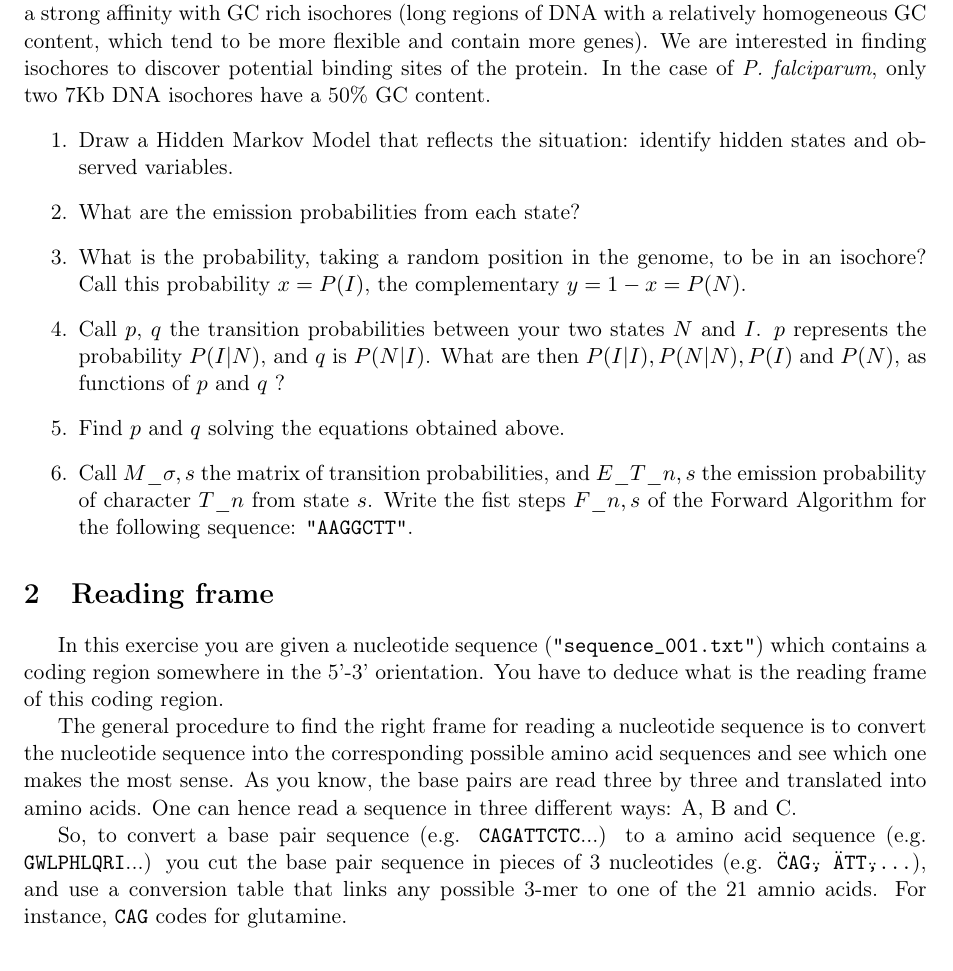
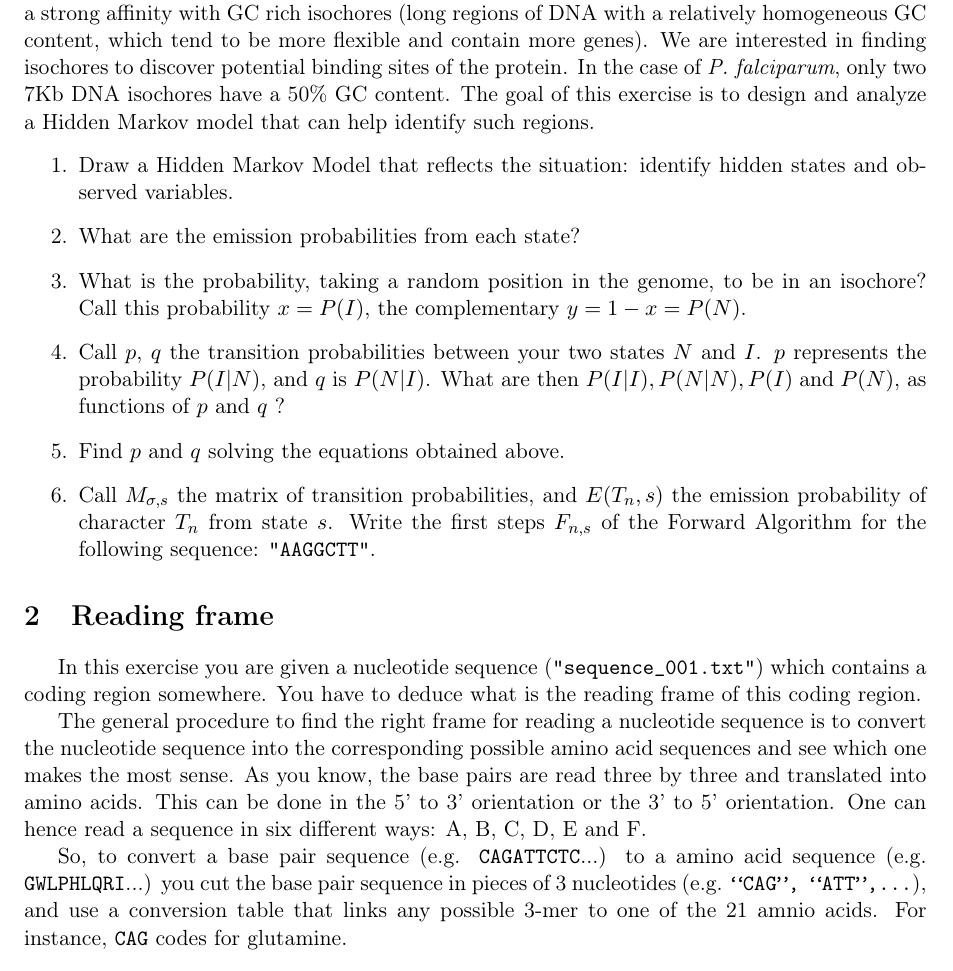
Before and after one commit to delafont/Genomics-and-bioinformatics, a LaTeX document (week5/Chapter5_questions.tex): part of page 1 of 4, cut so that both start at the same text. Compiled offline with pdfLaTeX.

Commit message:
Added six reading frames

```diff
--- a/week5/Chapter5_questions.tex
+++ b/week5/Chapter5_questions.tex
@@ -17,20 +17,20 @@
 \maketitle
 
 \section{Markov model}
-\emph{Plasmodium Falciparum} (protozoan parasite that causes malaria in humans) has a GC content of about 20\%, and a genome length of 23Mb. Suppose now that our protein of interest has a strong affinity with GC rich isochores (long regions of DNA with a relatively homogeneous GC content, which tend to be more flexible and contain more genes). We are interested in finding isochores to discover potential binding sites of the protein. In the case of \emph{P. falciparum}, only two 7Kb DNA isochores have a 50\% GC content.
+\emph{Plasmodium Falciparum} (protozoan parasite that causes malaria in humans) has a GC content of about 20\%, and a genome length of 23Mb. Suppose now that our protein of interest has a strong affinity with GC rich isochores (long regions of DNA with a relatively homogeneous GC content, which tend to be more flexible and contain more genes). We are interested in finding isochores to discover potential binding sites of the protein. In the case of \emph{P. falciparum}, only two 7Kb DNA isochores have a 50\% GC content. The goal of this exercise is to design and analyze a Hidden Markov model that can help identify such regions.
 \begin{enumerate}
 \item Draw a Hidden Markov Model that reflects the situation: identify hidden states and observed variables.
 \item What are the emission probabilities from each state?
 \item What is the probability, taking a random position in the genome, to be in an isochore? Call this probability $x = P(I)$, the complementary $y = 1-x = P(N)$.
 \item Call $p$, $q$ the transition probabilities between your two states $N$ and $I$. $p$ represents the probability $P(I|N)$, and $q$ is $P(N|I)$. What are then $P(I|I), P(N|N), P(I) \;\text{and}\; P(N)$, as functions of $p$ and $q$ ?
 \item Find $p$ and $q$ solving the equations obtained above.
-\item Call $M\_{\sigma,s}$ the matrix of transition probabilities, and $E\_{T\_n,s}$ the emission probability of character $T\_n$ from state $s$. Write the fist steps $F\_{n,s}$ of the Forward Algorithm for the following sequence: \texttt{"AAGGCTT"}.
+\item Call $M_{\sigma,s}$ the matrix of transition probabilities, and $E(T_n,s)$ the emission probability of character $T_n$ from state $s$. Write the first steps $F_{n,s}$ of the Forward Algorithm for the following sequence: \texttt{"AAGGCTT"}.
 \end{enumerate}
 
 \section{Reading frame}
-In this exercise you are given a nucleotide sequence (\texttt{"sequence\_001.txt"}) which contains a coding region somewhere in the 5'-3' orientation. You have to deduce what is the reading frame of this coding region.
+In this exercise you are given a nucleotide sequence (\texttt{"sequence\_001.txt"}) which contains a coding region somewhere. You have to deduce what is the reading frame of this coding region.
 
-The general procedure to find the right frame for reading a nucleotide sequence is to convert the nucleotide sequence into the corresponding possible amino acid sequences and see which one makes the most sense. As you know, the base pairs are read three by three and translated into amino acids. One can hence read a sequence in three different ways: A, B and C.
+The general procedure to find the right frame for reading a nucleotide sequence is to convert the nucleotide sequence into the corresponding possible amino acid sequences and see which one makes the most sense. As you know, the base pairs are read three by three and translated into amino acids. This can be done in the 5' to 3' orientation or the 3' to 5' orientation. One can hence read a sequence in six different ways: A, B, C, D, E and F.
 
 \begin{figure}[h!]
 	\centering
@@ -39,7 +39,7 @@ The general procedure to find the right frame for reading a nucleotide sequence
 	\label{fig:gene_distribution_rib}
 \end{figure}
 
-So, to convert a base pair sequence (e.g. \texttt{CAGATTCTC}...) to a amino acid sequence (e.g. \texttt{GWLPHLQRI}...) you cut the base pair sequence in pieces of 3 nucleotides (e.g. \texttt{\"CAG\", \"ATT\",...}), and use a conversion table that links any possible 3-mer to one of the 21 amnio acids. For instance, \texttt{CAG} codes for glutamine.
+So, to convert a base pair sequence (e.g. \texttt{CAGATTCTC}...) to a amino acid sequence (e.g. \texttt{GWLPHLQRI}...) you cut the base pair sequence in pieces of 3 nucleotides (e.g. \texttt{``CAG'', ``ATT'',...}), and use a conversion table that links any possible 3-mer to one of the 21 amnio acids. For instance, \texttt{CAG} codes for glutamine.
 
 \subsection{All 3-mers}
 To build the conversion table that links 3-mers to amino acids. We first need to build an exhaustive list of 3-mers. Write the code that takes as input the list of the four base pairs and generates as output all the possible permutations of size three.
```
Also changed, not shown: week5/Chapter5_questions.pdf, week5/reading_frame.pdf, week5/Chapter5_questions.tex (6 more changed lines), 2 other files.
